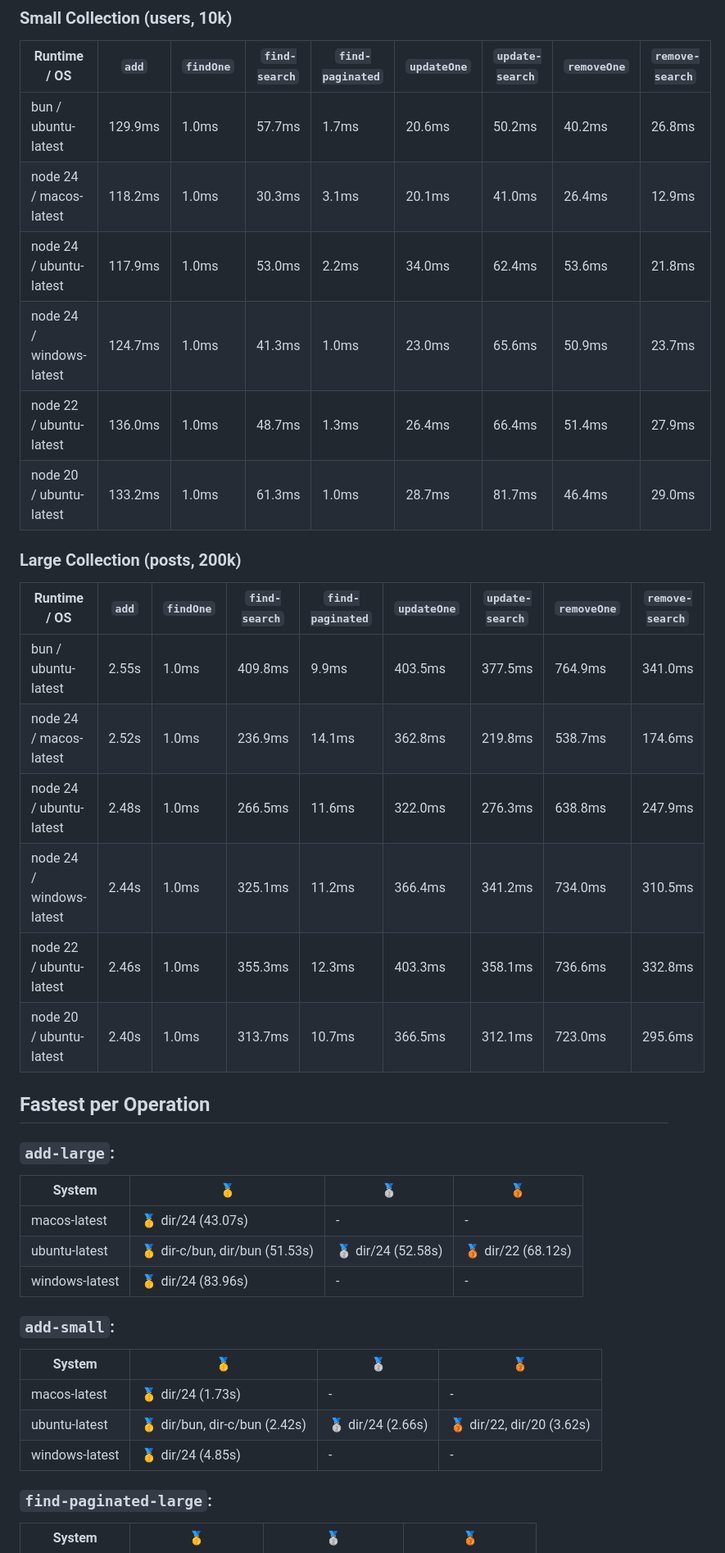
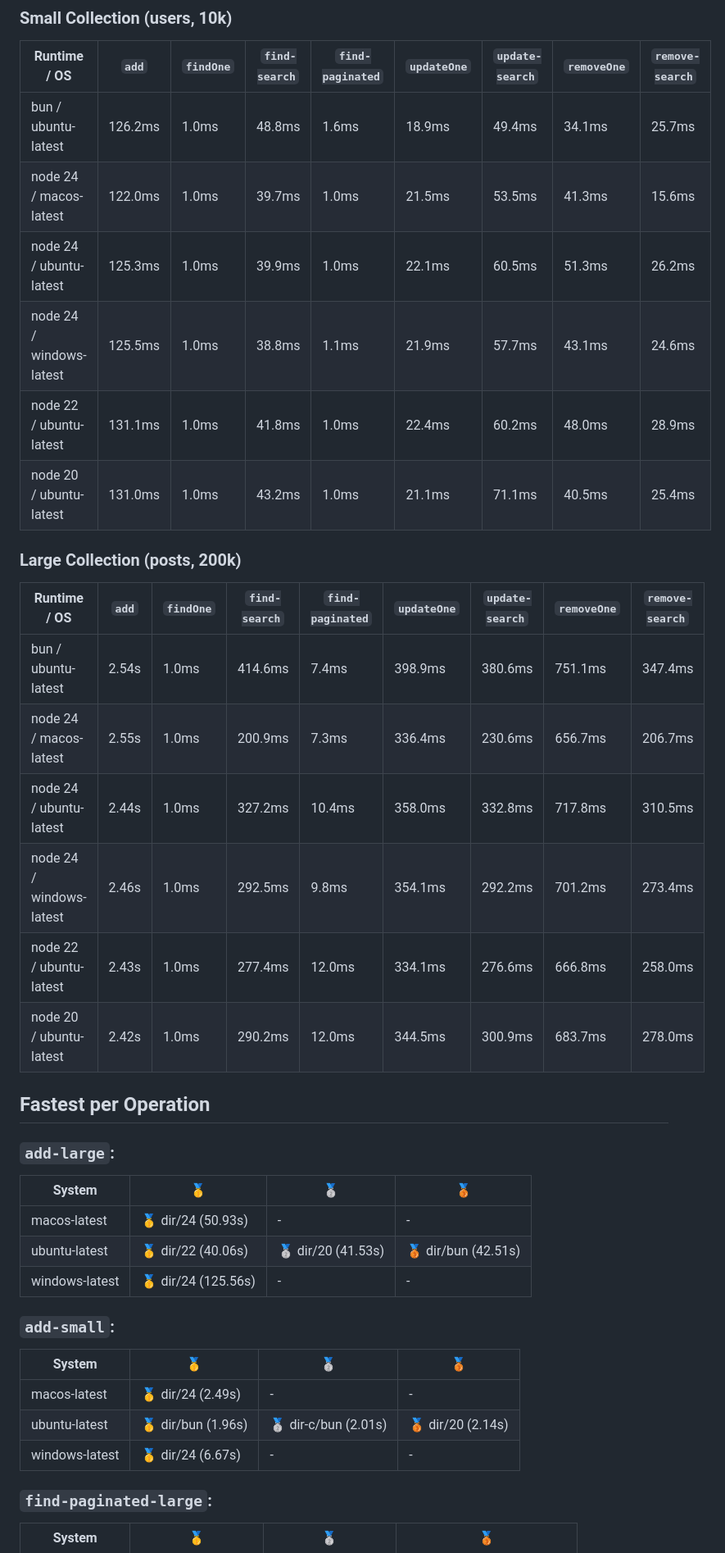
Before and after one commit to wxn0brP/ValtheraDB-benchmark, a Markdown page: REPORT.md, the part around one of its changes. Shown at 82% size. Drawn GitHub-style.

```diff
--- a/REPORT.md
+++ b/REPORT.md
@@ -69,23 +74,23 @@ Total configs: 13
 
 | Runtime / OS | `add` | `findOne` | `find-search` | `find-paginated` | `updateOne` | `update-search` | `removeOne` | `remove-search` |
 |---|---|---|---|---|---|---|---|---|
-|  bun / ubuntu-latest |  129.9ms |  1.0ms |  57.7ms |  1.7ms |  20.6ms |  50.2ms |  40.2ms |  26.8ms  |
-|  node 24 / macos-latest |  118.2ms |  1.0ms |  30.3ms |  3.1ms |  20.1ms |  41.0ms |  26.4ms |  12.9ms  |
-|  node 24 / ubuntu-latest |  117.9ms |  1.0ms |  53.0ms |  2.2ms |  34.0ms |  62.4ms |  53.6ms |  21.8ms  |
-|  node 24 / windows-latest |  124.7ms |  1.0ms |  41.3ms |  1.0ms |  23.0ms |  65.6ms |  50.9ms |  23.7ms  |
-|  node 22 / ubuntu-latest |  136.0ms |  1.0ms |  48.7ms |  1.3ms |  26.4ms |  66.4ms |  51.4ms |  27.9ms  |
-|  node 20 / ubuntu-latest |  133.2ms |  1.0ms |  61.3ms |  1.0ms |  28.7ms |  81.7ms |  46.4ms |  29.0ms  |
+|  bun / ubuntu-latest |  126.2ms |  1.0ms |  48.8ms |  1.6ms |  18.9ms |  49.4ms |  34.1ms |  25.7ms  |
+|  node 24 / macos-latest |  122.0ms |  1.0ms |  39.7ms |  1.0ms |  21.5ms |  53.5ms |  41.3ms |  15.6ms  |
+|  node 24 / ubuntu-latest |  125.3ms |  1.0ms |  39.9ms |  1.0ms |  22.1ms |  60.5ms |  51.3ms |  26.2ms  |
+|  node 24 / windows-latest |  125.5ms |  1.0ms |  38.8ms |  1.1ms |  21.9ms |  57.7ms |  43.1ms |  24.6ms  |
+|  node 22 / ubuntu-latest |  131.1ms |  1.0ms |  41.8ms |  1.0ms |  22.4ms |  60.2ms |  48.0ms |  28.9ms  |
+|  node 20 / ubuntu-latest |  131.0ms |  1.0ms |  43.2ms |  1.0ms |  21.1ms |  71.1ms |  40.5ms |  25.4ms  |
 
 ### Large Collection (posts, 200k)
 
 | Runtime / OS | `add` | `findOne` | `find-search` | `find-paginated` | `updateOne` | `update-search` | `removeOne` | `remove-search` |
 |---|---|---|---|---|---|---|---|---|
-|  bun / ubuntu-latest |  2.55s |  1.0ms |  409.8ms |  9.9ms |  403.5ms |  377.5ms |  764.9ms |  341.0ms  |
-|  node 24 / macos-latest |  2.52s |  1.0ms |  236.9ms |  14.1ms |  362.8ms |  219.8ms |  538.7ms |  174.6ms  |
-|  node 24 / ubuntu-latest |  2.48s |  1.0ms |  266.5ms |  11.6ms |  322.0ms |  276.3ms |  638.8ms |  247.9ms  |
-|  node 24 / windows-latest |  2.44s |  1.0ms |  325.1ms |  11.2ms |  366.4ms |  341.2ms |  734.0ms |  310.5ms  |
-|  node 22 / ubuntu-latest |  2.46s |  1.0ms |  355.3ms |  12.3ms |  403.3ms |  358.1ms |  736.6ms |  332.8ms  |
-|  node 20 / ubuntu-latest |  2.40s |  1.0ms |  313.7ms |  10.7ms |  366.5ms |  312.1ms |  723.0ms |  295.6ms  |
+|  bun / ubuntu-latest |  2.54s |  1.0ms |  414.6ms |  7.4ms |  398.9ms |  380.6ms |  751.1ms |  347.4ms  |
+|  node 24 / macos-latest |  2.55s |  1.0ms |  200.9ms |  7.3ms |  336.4ms |  230.6ms |  656.7ms |  206.7ms  |
+|  node 24 / ubuntu-latest |  2.44s |  1.0ms |  327.2ms |  10.4ms |  358.0ms |  332.8ms |  717.8ms |  310.5ms  |
+|  node 24 / windows-latest |  2.46s |  1.0ms |  292.5ms |  9.8ms |  354.1ms |  292.2ms |  701.2ms |  273.4ms  |
+|  node 22 / ubuntu-latest |  2.43s |  1.0ms |  277.4ms |  12.0ms |  334.1ms |  276.6ms |  666.8ms |  258.0ms  |
+|  node 20 / ubuntu-latest |  2.42s |  1.0ms |  290.2ms |  12.0ms |  344.5ms |  300.9ms |  683.7ms |  278.0ms  |
 
 ## Fastest per Operation
 
@@ -93,17 +98,17 @@ Total configs: 13
 
 | System | 🥇 | 🥈 | 🥉 |
 |---|---|---|---|
-|  macos-latest | 🥇 dir/24 (43.07s) | - | -  |
-|  ubuntu-latest | 🥇 dir-c/bun, dir/bun (51.53s) | 🥈 dir/24 (52.58s) | 🥉 dir/22 (68.12s)  |
-|  windows-latest | 🥇 dir/24 (83.96s) | - | -  |
+|  macos-latest | 🥇 dir/24 (50.93s) | - | -  |
+|  ubuntu-latest | 🥇 dir/22 (40.06s) | 🥈 dir/20 (41.53s) | 🥉 dir/bun (42.51s)  |
+|  windows-latest | 🥇 dir/24 (125.56s) | - | -  |
 
 ### **`add-small`**:
 
 | System | 🥇 | 🥈 | 🥉 |
 |---|---|---|---|
-|  macos-latest | 🥇 dir/24 (1.73s) | - | -  |
-|  ubuntu-latest | 🥇 dir/bun, dir-c/bun (2.42s) | 🥈 dir/24 (2.66s) | 🥉 dir/22, dir/20 (3.62s)  |
-|  windows-latest | 🥇 dir/24 (4.85s) | - | -  |
+|  macos-latest | 🥇 dir/24 (2.49s) | - | -  |
+|  ubuntu-latest | 🥇 dir/bun (1.96s) | 🥈 dir-c/bun (2.01s) | 🥉 dir/20 (2.14s)  |
+|  windows-latest | 🥇 dir/24 (6.67s) | - | -  |
 
 ### **`find-paginated-large`**:
 
```
Also changed, not shown: other parts of REPORT.md (+62 -57 lines).
